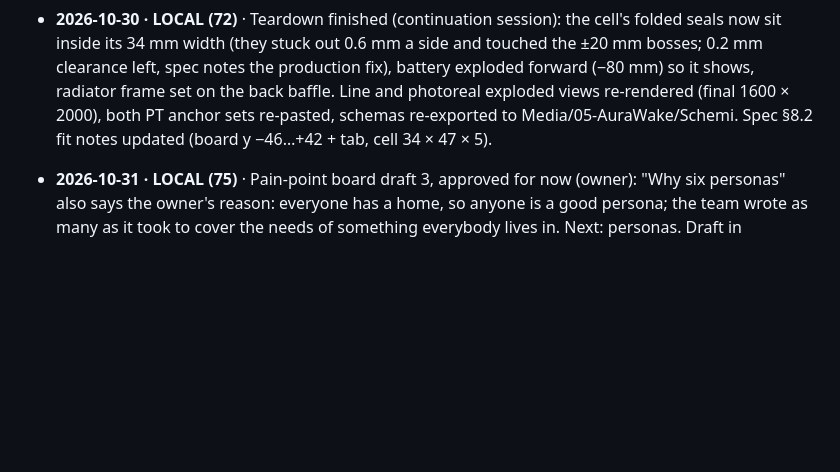
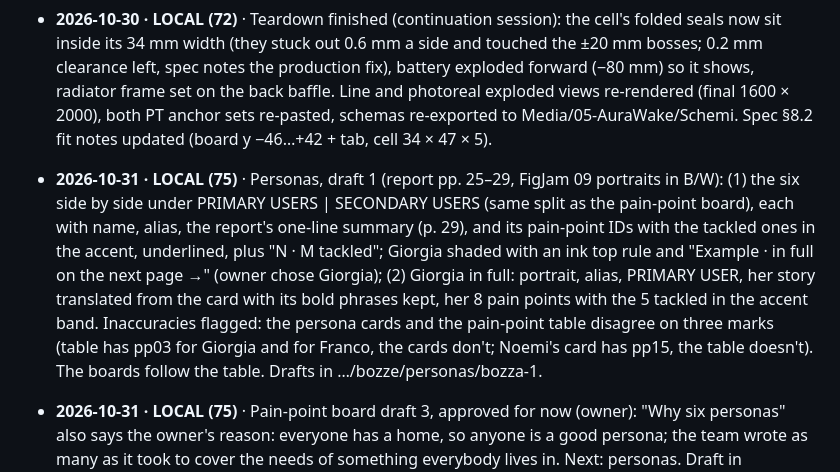
Before and after one commit to rosponiv-star/uxportfolio-main, a Markdown page: HANDOFF.md, the part around the change. Rendered like a GitHub page; blank space fills up the shorter version.

Commit message:
HANDOFF: Smart Home Hub personas draft 1
Co-Authored-By: Claude Opus 5.5 <noreply@anthropic.com>

```diff
--- a/HANDOFF.md
+++ b/HANDOFF.md
@@ -1307,6 +1307,14 @@ When a CLOUD session hits something that needs the local environment, it must:
   production fix), battery exploded forward (−80 mm) so it shows, radiator frame set on the back baffle. Line and
   photoreal exploded views re-rendered (final 1600 × 2000), both PT anchor sets re-pasted, schemas re-exported to
   Media/05-AuraWake/Schemi. Spec §8.2 fit notes updated (board y −46…+42 + tab, cell 34 × 47 × 5).
+- **2026-10-31 · LOCAL (75)** · Personas, draft 1 (report pp. 25–29, FigJam 09 portraits in B/W): (1) the six side by
+  side under PRIMARY USERS | SECONDARY USERS (same split as the pain-point board), each with name, alias, the report's
+  one-line summary (p. 29), and its pain-point IDs with the tackled ones in the accent, underlined, plus "N · M
+  tackled"; Giorgia shaded with an ink top rule and "Example · in full on the next page →" (owner chose Giorgia);
+  (2) Giorgia in full: portrait, alias, PRIMARY USER, her story translated from the card with its bold phrases kept,
+  her 8 pain points with the 5 tackled in the accent band. Inaccuracies flagged: the persona cards and the pain-point
+  table disagree on three marks (table has pp03 for Giorgia and for Franco, the cards don't; Noemi's card has pp15,
+  the table doesn't). The boards follow the table. Drafts in …/bozze/personas/bozza-1.
 - **2026-10-31 · LOCAL (75)** · Pain-point board draft 3, approved for now (owner): "Why six personas" also says the
   owner's reason: everyone has a home, so anyone is a good persona; the team wrote as many as it took to cover the
   needs of something everybody lives in. Next: personas. Draft in …/bozze/pain-point/bozza-3.
```
